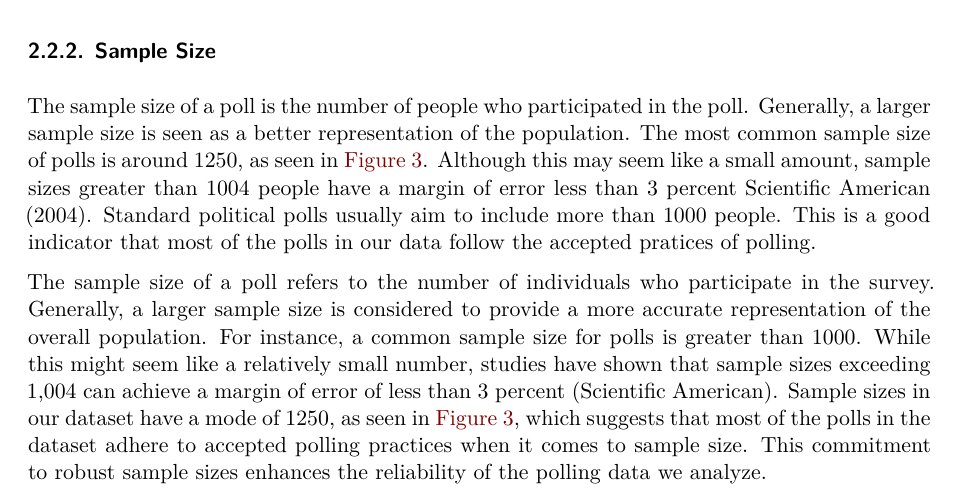
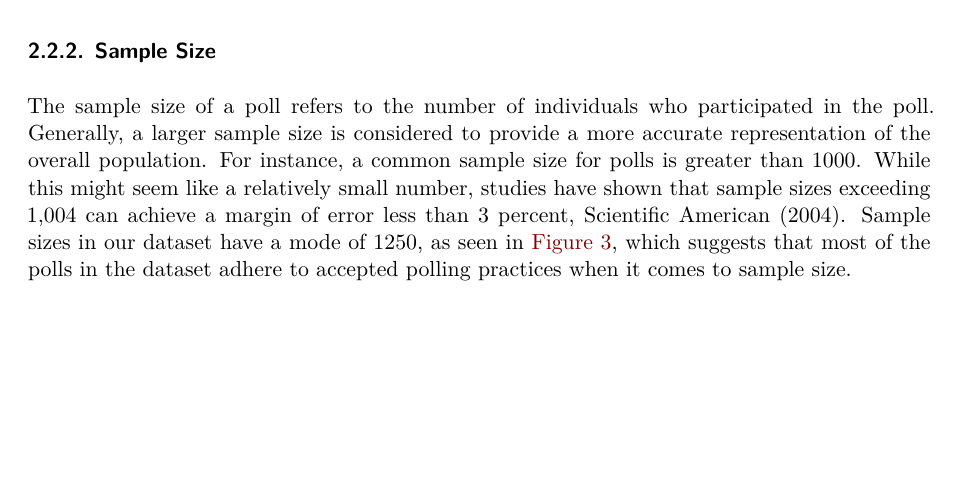
Before and after one commit to LukaTosic09/Forecasting-2024-Election, a Quarto document (paper/paper.qmd): part of page 3 of 13, cut so that both start at the same text, the shorter picture padded with empty space. Rendered offline with R 4.5, knitr and Pandoc in place of Quarto, then LaTeX, with nearby package versions; some code elsewhere in the file could not run offline.

Commit message:
more refinement on the data section

````diff
--- a/paper/paper.qmd
+++ b/paper/paper.qmd
@@ -114,9 +114,7 @@ ggplot(data, aes(x = pollscore, y = avg_transparency_score)) +
 
 
 ### Sample Size
-The sample size of a poll is the number of people who participated in the poll. Generally, a larger sample size is seen as a better representation of the population. The most common sample size of polls is around 1250, as seen in @fig-sample-size. Although this may seem like a small amount, sample sizes greater than 1004 people have a margin of error less than 3 percent @citeScientificAmerican. Standard political polls usually aim to include more than 1000 people. This is a good indicator that most of the polls in our data follow the accepted pratices of polling.
-
-The sample size of a poll refers to the number of individuals who participate in the survey. Generally, a larger sample size is considered to provide a more accurate representation of the overall population. For instance, a common sample size for polls is greater than 1000. While this might seem like a relatively small number, studies have shown that sample sizes exceeding 1,004 can achieve a margin of error of less than 3 percent (Scientific American). Sample sizes in our dataset have a mode of 1250, as seen in @fig-sample-size, which suggests that most of the polls in the dataset adhere to accepted polling practices when it comes to sample size. This commitment to robust sample sizes enhances the reliability of the polling data we analyze.
+The sample size of a poll refers to the number of individuals who participated in the poll. Generally, a larger sample size is considered to provide a more accurate representation of the overall population. For instance, a common sample size for polls is greater than 1000. While this might seem like a relatively small number, studies have shown that sample sizes exceeding 1,004 can achieve a margin of error less than 3 percent,  @citeScientificAmerican. Sample sizes in our dataset have a mode of 1250, as seen in @fig-sample-size, which suggests that most of the polls in the dataset adhere to accepted polling practices when it comes to sample size.
 
 ```{r}
 #| echo: false
````
Also changed, not shown: paper/paper_files/figure-pdf/fig-candidates-1.pdf (added).
